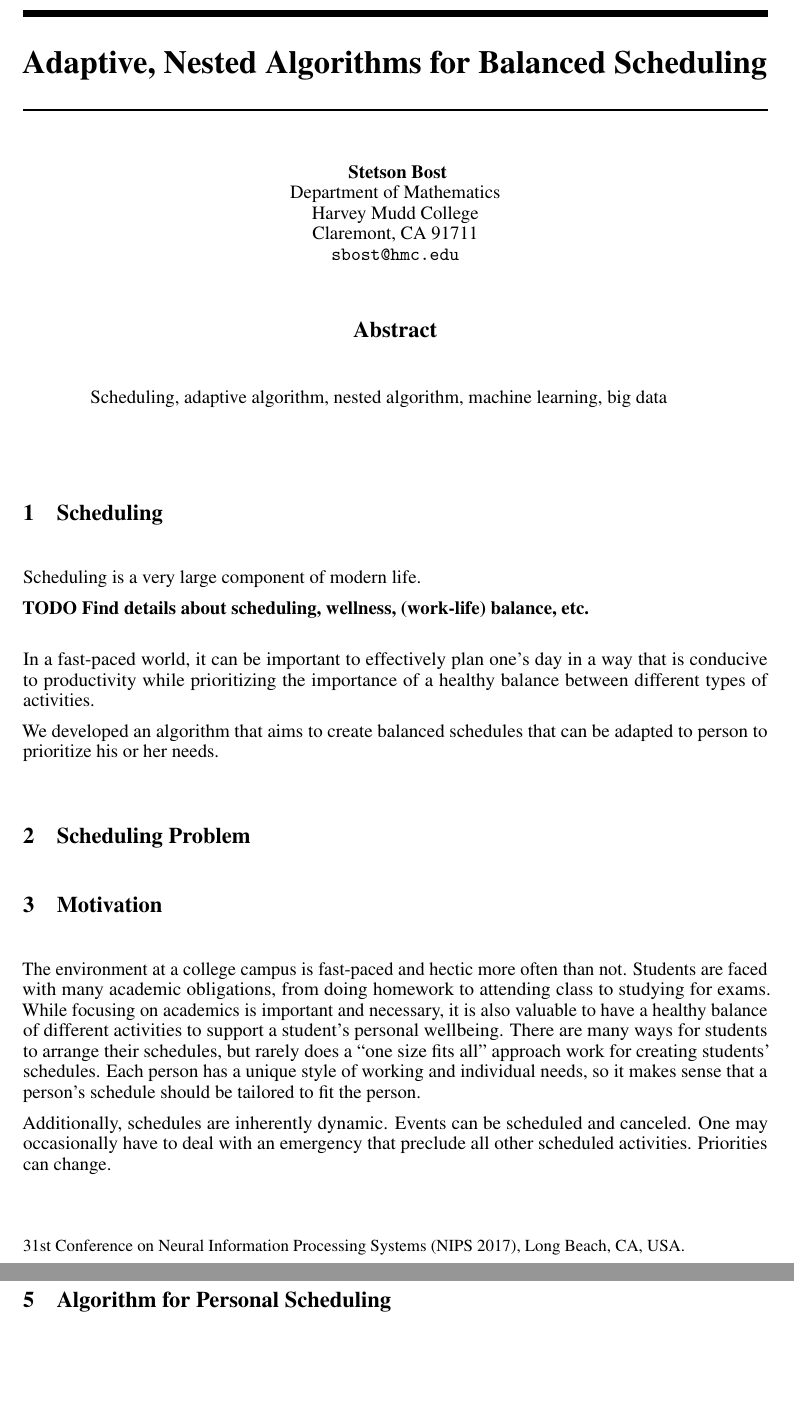
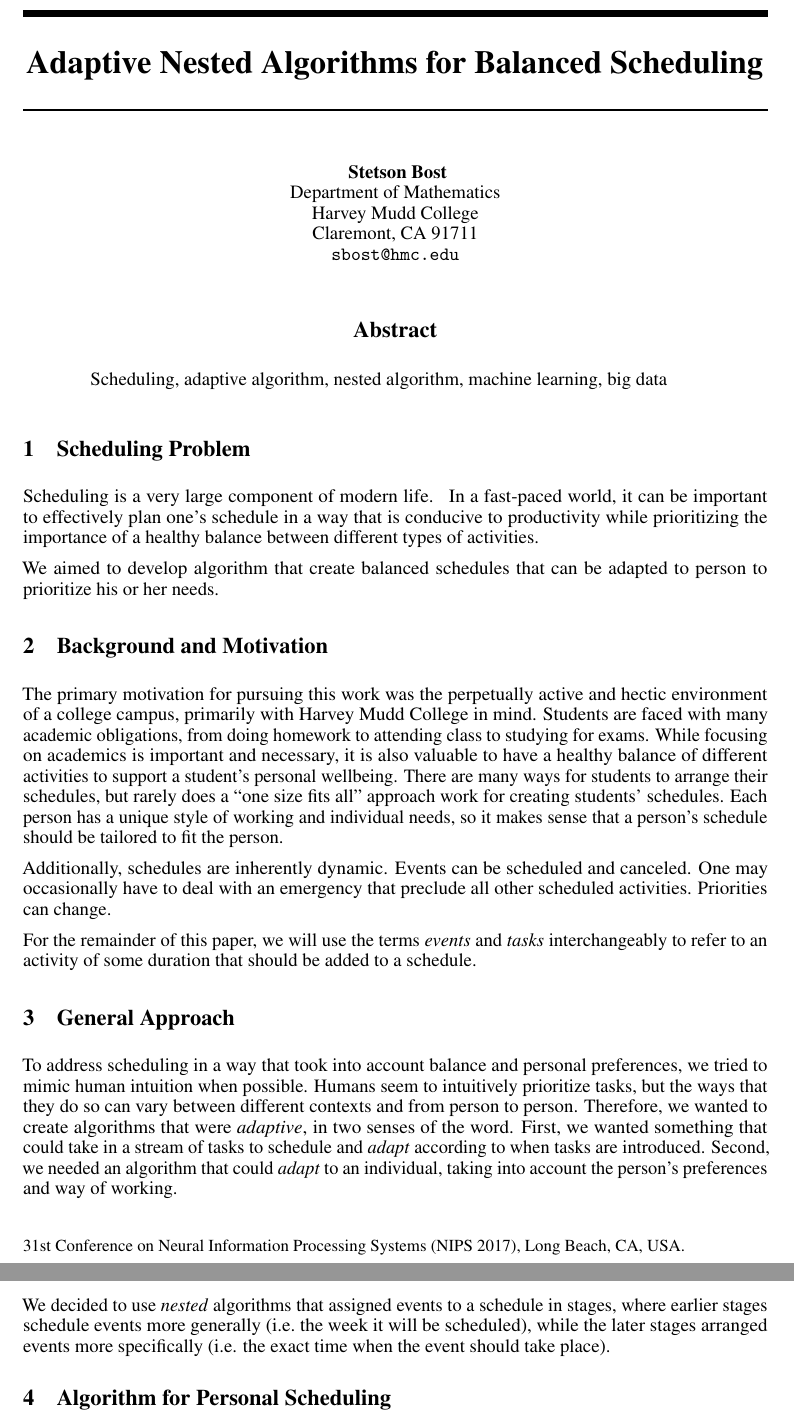
Before and after one commit to stetsonbost/big-data-research, a LaTeX paper (PaperDraft/ANAfBS.tex): two parts of pages 1 and 2 of 7, joined at a grey line, cut so that both start at the same text, the shorter picture padded with empty space. Compiled offline with pdfLaTeX.

Commit message:
Expand on approach section

```diff
--- a/PaperDraft/ANAfBS.tex
+++ b/PaperDraft/ANAfBS.tex
@@ -21,9 +21,9 @@
 \usepackage{nicefrac}       % compact symbols for 1/2, etc.
 \usepackage{microtype}      % microtypography
 
-\newcommand{\todo}[1]{{\bf TODO #1}\\}
+\newcommand{\todo}[1]{}
 
-\title{Adaptive, Nested Algorithms for Balanced Scheduling}
+\title{Adaptive Nested Algorithms for Balanced Scheduling}
 
 % The \author macro works with any number of authors. There are two
 % commands used to separate the names and addresses of multiple
@@ -52,20 +52,16 @@
 Scheduling, adaptive algorithm, nested algorithm, machine learning, big data
 \end{abstract}
 
-\section{Scheduling}
+\section{Scheduling Problem}
 	Scheduling is a very large component of modern life.
+	\todo{``Find details about scheduling, wellness, (work-life) balance, etc.''}
+	In a fast-paced world, it can be important to effectively plan one's schedule in a way that is conducive to productivity while prioritizing the importance of a healthy balance between different types of activities.
 
-	\todo{Find details about scheduling, wellness, (work-life) balance, etc.}
-
-	In a fast-paced world, it can be important to effectively plan one's day in a way that is conducive to productivity while prioritizing the importance of a healthy balance between different types of activities.
-
-	We developed an algorithm that aims to create balanced schedules that can be adapted to person to prioritize his or her needs.
-
-\section{Scheduling Problem}
+	We aimed to develop algorithm that create balanced schedules that can be adapted to person to prioritize his or her needs.
 
 
-\section{Motivation}
-	The environment at a college campus is fast-paced and hectic more often than not.
+\section{Background and Motivation}
+	The primary motivation for pursuing this work was the perpetually active and hectic environment of a college campus, primarily with Harvey Mudd College in mind.
 	Students are faced with many academic obligations, from doing homework to attending class to studying for exams.
 	While focusing on academics is important and necessary, it is also valuable to have a healthy balance of different activities to support a student's personal wellbeing.
 	There are many ways for students to arrange their schedules, but rarely does a ``one size fits all'' approach work for creating students' schedules.
@@ -75,10 +71,18 @@ Scheduling, adaptive algorithm, nested algorithm, machine learning, big data
 	Events can be scheduled and canceled.
 	One may occasionally have to deal with an emergency that preclude all other scheduled activities.
 	Priorities can change.
+	\todo{``expand this section''}
 
+	For the remainder of this paper, we will use the terms \emph{events} and \emph{tasks} interchangeably to refer to an activity of some duration that should be added to a schedule.
 
-\section{Background}
+\section{General Approach}
+	To address scheduling in a way that took into account balance and personal preferences, we tried to mimic human intuition when possible.
+	Humans seem to intuitively prioritize tasks, but the ways that they do so can vary between different contexts and from person to person.
+	Therefore, we wanted to create algorithms that were \emph{adaptive}, in two senses of the word.
+	First, we wanted something that could take in a stream of tasks to schedule and \emph{adapt} according to when tasks are introduced.
+	Second, we needed an algorithm that could \emph{adapt} to an individual, taking into account the person's preferences and way of working.
 
+	We decided to use \emph{nested} algorithms that assigned events to a schedule in stages, where earlier stages schedule events more generally (i.e.~the week it will be scheduled), while the later stages arranged events more specifically (i.e. the exact time when the event should take place).
 
 \section{Algorithm for Personal Scheduling}
 
```
Also changed, not shown: PaperDraft/ANAfBS.pdf, PaperDraft/ANAfBS.tex (2 more changed lines).
